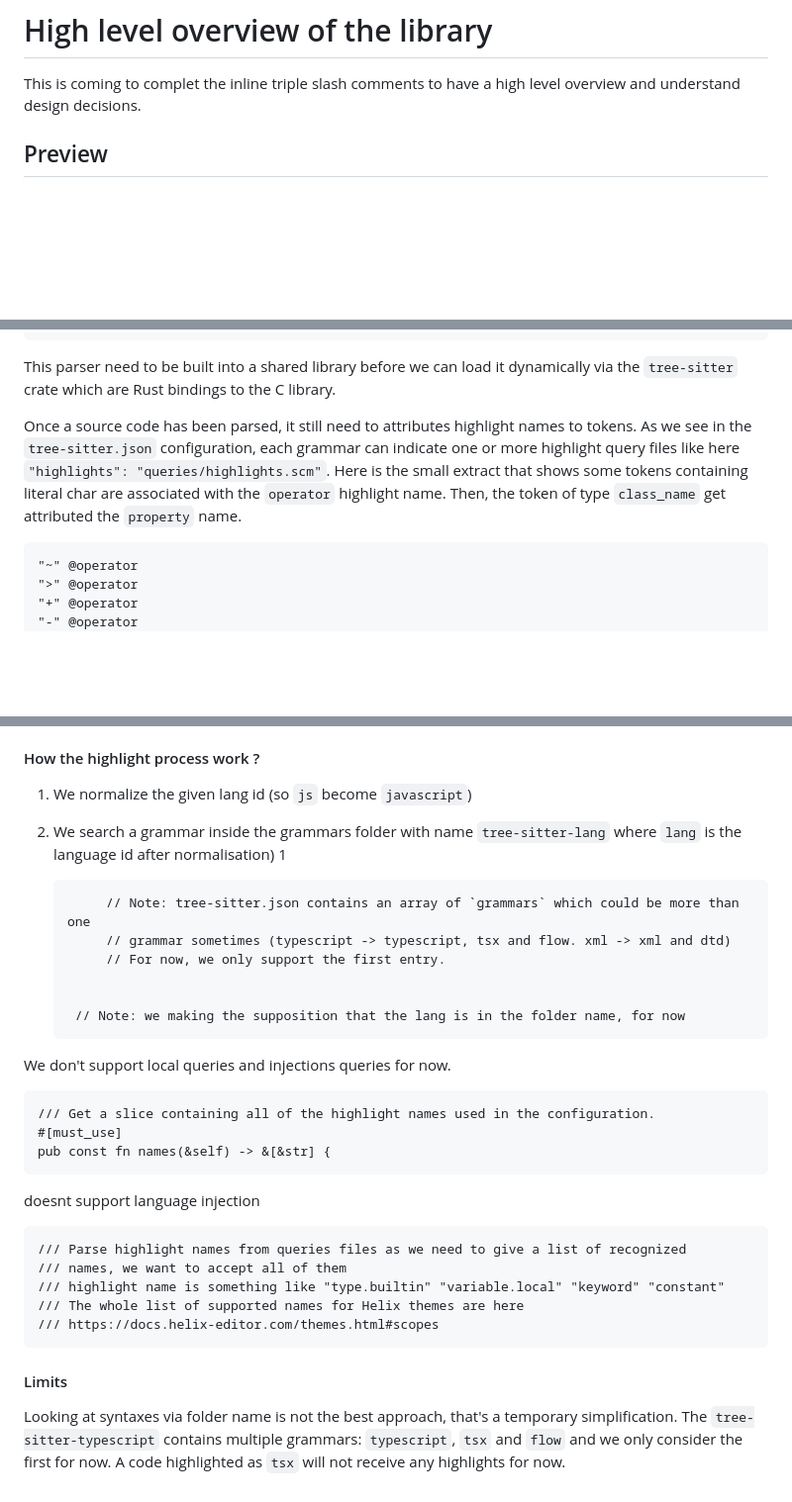
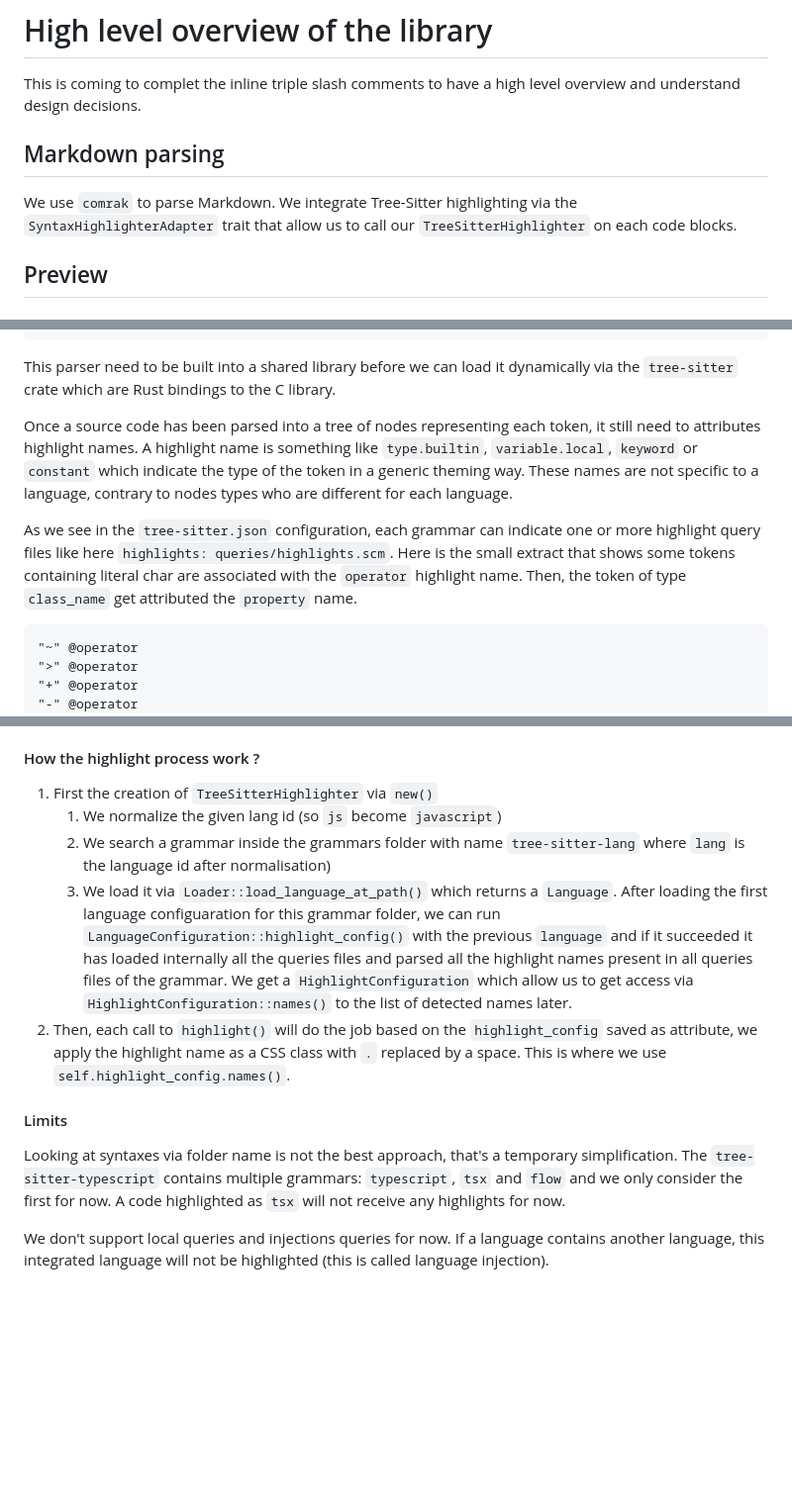
Before and after one commit to samuelroland/dme, a Markdown page: app/core/docs.md, 3 parts joined by grey strips. Shown: that part at 99% size. Drawn GitHub-style; blank space fills up the shorter version.

Commit message:
docs(tree-sitter): finish basic high level docs

````diff
--- a/app/core/docs.md
+++ b/app/core/docs.md
@@ -1,5 +1,8 @@
 # High level overview of the library
 This is coming to complet the inline triple slash comments to have a high level overview and understand design decisions.
+
+## Markdown parsing
+We use `comrak` to parse Markdown. We integrate Tree-Sitter highlighting via the `SyntaxHighlighterAdapter` trait that allow us to call our `TreeSitterHighlighter` on each code blocks.
 
 ## Preview
 
@@ -58,7 +61,9 @@ src> tree
 
 This parser need to be built into a shared library before we can load it dynamically via the `tree-sitter` crate which are Rust bindings to the C library.
 
-Once a source code has been parsed, it still need to attributes highlight names to tokens. As we see in the `tree-sitter.json` configuration, each grammar can indicate one or more highlight query files like here `"highlights": "queries/highlights.scm"`. Here is the small extract that shows some tokens containing literal char are associated with the `operator` highlight name. Then, the token of type `class_name` get attributed the `property` name.
+Once a source code has been parsed into a tree of nodes representing each token, it still need to attributes highlight names. A highlight name is something like `type.builtin`, `variable.local`, `keyword` or `constant` which indicate the type of the token in a generic theming way. These names are not specific to a language, contrary to nodes types who are different for each language.
+
+As we see in the `tree-sitter.json` configuration, each grammar can indicate one or more highlight query files like here `highlights: queries/highlights.scm`. Here is the small extract that shows some tokens containing literal char are associated with the `operator` highlight name. Then, the token of type `class_name` get attributed the `property` name.
 
 ```scm
 "~" @operator
@@ -147,33 +152,13 @@ Given a Git link like `https://github.com/tree-sitter-grammars/tree-sitter-yaml`
 We can then update, remove or list these grammars based on the lang identifier. If want to remove the grammar for id `css`, it will search for a folder `tree-sitter-css` inside the grammars folder. The update runs `git pull` and trigger a recompilation.
 
 #### How the highlight process work ?
-1. We normalize the given lang id (so `js` become `javascript`)
-1. We search a grammar inside the grammars folder with name `tree-sitter-lang` where `lang` is the language id after normalisation)
-1
-
-            // Note: tree-sitter.json contains an array of `grammars` which could be more than one
-            // grammar sometimes (typescript -> typescript, tsx and flow. xml -> xml and dtd)
-            // For now, we only support the first entry.
-
-
-        // Note: we making the supposition that the lang is in the folder name, for now
-We don't support local queries and injections queries for now.
-
-
-
-    /// Get a slice containing all of the highlight names used in the configuration.
-    #[must_use]
-    pub const fn names(&self) -> &[&str] {
-
-doesnt support language injection
-
-
-
-    /// Parse highlight names from queries files as we need to give a list of recognized
-    /// names, we want to accept all of them
-    /// highlight name is something like "type.builtin" "variable.local" "keyword" "constant"
-    /// The whole list of supported names for Helix themes are here
-    /// https://docs.helix-editor.com/themes.html#scopes
+1. First the creation of `TreeSitterHighlighter` via `new()`
+    1. We normalize the given lang id (so `js` become `javascript`)
+    1. We search a grammar inside the grammars folder with name `tree-sitter-lang` where `lang` is the language id after normalisation)
+    1. We load it via `Loader::load_language_at_path()` which returns a `Language`. After loading the first language configuaration for this grammar folder, we can run `LanguageConfiguration::highlight_config()` with the previous `language` and if it succeeded it has loaded internally all the queries files and parsed all the highlight names present in all queries files of the grammar. We get a `HighlightConfiguration` which allow us to get access via `HighlightConfiguration::names()` to the list of detected names later.
+1. Then, each call to `highlight()` will do the job based on the `highlight_config` saved as attribute, we apply the highlight name as a CSS class with `.` replaced by a space. This is where we use `self.highlight_config.names()`.
 
 #### Limits
 Looking at syntaxes via folder name is not the best approach, that's a temporary simplification. The `tree-sitter-typescript` contains multiple grammars: `typescript`, `tsx` and `flow` and we only consider the first for now. A code highlighted as `tsx` will not receive any highlights for now.
+
+We don't support local queries and injections queries for now. If a language contains another language, this integrated language will not be highlighted (this is called language injection).
````
